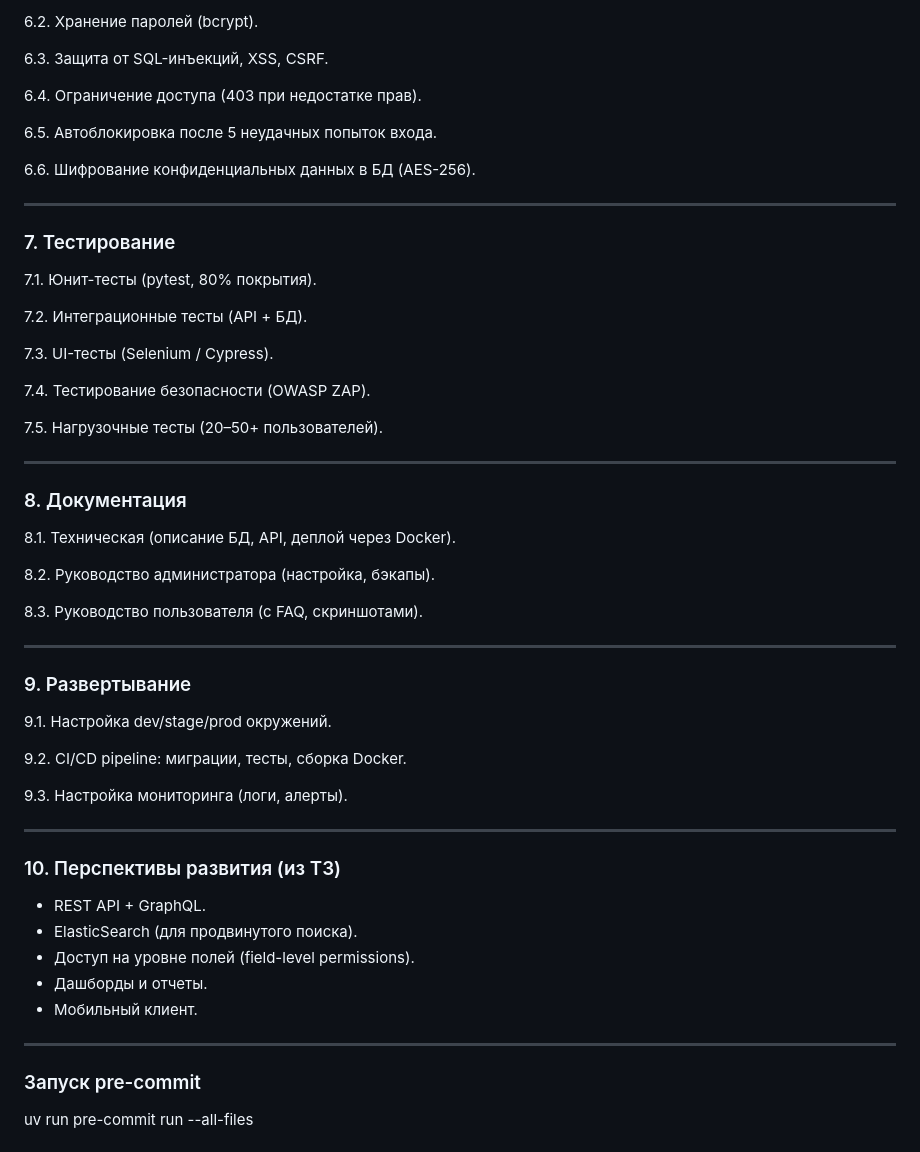
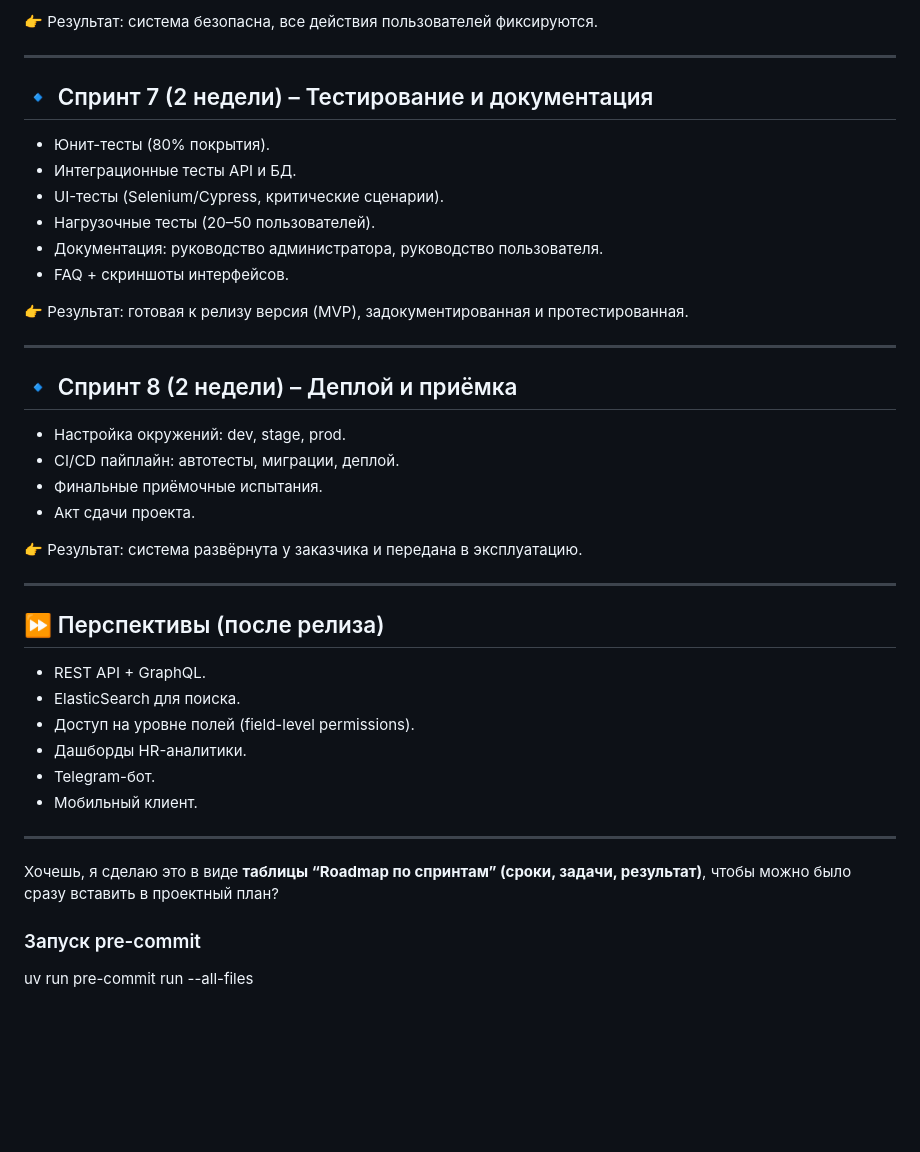
Before and after one commit to GenyaElamkov/HRResumeBank, a Markdown page: README.md, the part around the change printed below. Rendered like a GitHub page; blank space fills up the shorter version.

```diff
--- a/README.md
+++ b/README.md
@@ -89,59 +74,45 @@
 
-6.2. Хранение паролей (bcrypt).
-
-6.3. Защита от SQL-инъекций, XSS, CSRF.
-
-6.4. Ограничение доступа (403 при недостатке прав).
-
-6.5. Автоблокировка после 5 неудачных попыток входа.
-
-6.6. Шифрование конфиденциальных данных в БД (AES-256).
+👉 Результат: система безопасна, все действия пользователей фиксируются.
 
 ---
 
-### 7. Тестирование
+## 🔹 Спринт 7 (2 недели) – Тестирование и документация
 
-7.1. Юнит-тесты (pytest, 80% покрытия).
+* Юнит-тесты (80% покрытия).
+* Интеграционные тесты API и БД.
+* UI-тесты (Selenium/Cypress, критические сценарии).
+* Нагрузочные тесты (20–50 пользователей).
+* Документация: руководство администратора, руководство пользователя.
+* FAQ + скриншоты интерфейсов.
 
-7.2. Интеграционные тесты (API + БД).
-
-7.3. UI-тесты (Selenium / Cypress).
-
-7.4. Тестирование безопасности (OWASP ZAP).
-
-7.5. Нагрузочные тесты (20–50+ пользователей).
+👉 Результат: готовая к релизу версия (MVP), задокументированная и протестированная.
 
 ---
 
-### 8. Документация
+## 🔹 Спринт 8 (2 недели) – Деплой и приёмка
 
-8.1. Техническая (описание БД, API, деплой через Docker).
+* Настройка окружений: dev, stage, prod.
+* CI/CD пайплайн: автотесты, миграции, деплой.
+* Финальные приёмочные испытания.
+* Акт сдачи проекта.
 
-8.2. Руководство администратора (настройка, бэкапы).
-
-8.3. Руководство пользователя (с FAQ, скриншотами).
+👉 Результат: система развёрнута у заказчика и передана в эксплуатацию.
 
 ---
 
-### 9. Развертывание
+## ⏩ Перспективы (после релиза)
 
-9.1. Настройка dev/stage/prod окружений.
-
-9.2. CI/CD pipeline: миграции, тесты, сборка Docker.
-
-9.3. Настройка мониторинга (логи, алерты).
+* REST API + GraphQL.
+* ElasticSearch для поиска.
+* Доступ на уровне полей (field-level permissions).
+* Дашборды HR-аналитики.
+* Telegram-бот.
+* Мобильный клиент.
 
 ---
 
-### 10. Перспективы развития (из ТЗ)
+Хочешь, я сделаю это в виде **таблицы “Roadmap по спринтам” (сроки, задачи, результат)**, чтобы можно было сразу вставить в проектный план?
 
-* REST API + GraphQL.
-* ElasticSearch (для продвинутого поиска).
-* Доступ на уровне полей (field-level permissions).
-* Дашборды и отчеты.
-* Мобильный клиент.
-
----
 
 ### Запуск pre-commit
 uv run pre-commit run --all-files
```
Also changed, not shown: other parts of README.md (+46 -61 lines).
